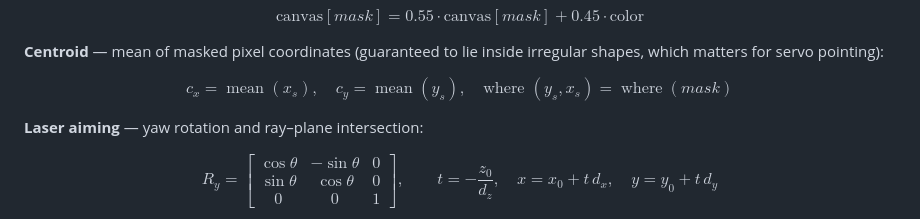
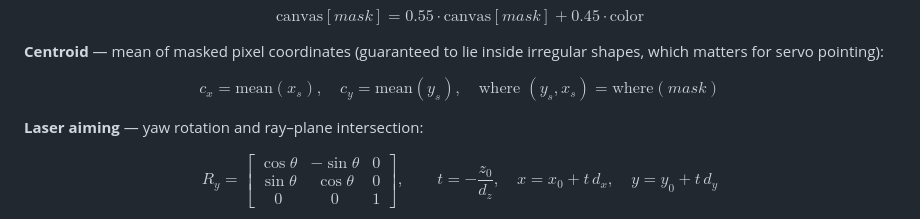
Before and after one commit to princymaheshwari/ToolFinder, a Markdown page: README.md, the part around the change. GitHub-like rendering.

Commit message:
Operator error fixed

```diff
--- a/README.md
+++ b/README.md
@@ -365,7 +365,7 @@ $$
 **Centroid** — mean of masked pixel coordinates (guaranteed to lie inside irregular shapes, which matters for servo pointing):
 
 $$
-c_x = \operatorname{mean}(x_s), \quad c_y = \operatorname{mean}(y_s), \quad \text{where } (y_s, x_s) = \operatorname{where}(mask)
+c_x = \text{mean}(x_s), \quad c_y = \text{mean}(y_s), \quad \text{where } (y_s, x_s) = \text{where}(mask)
 $$
 
 **Laser aiming** — yaw rotation and ray–plane intersection:
```
